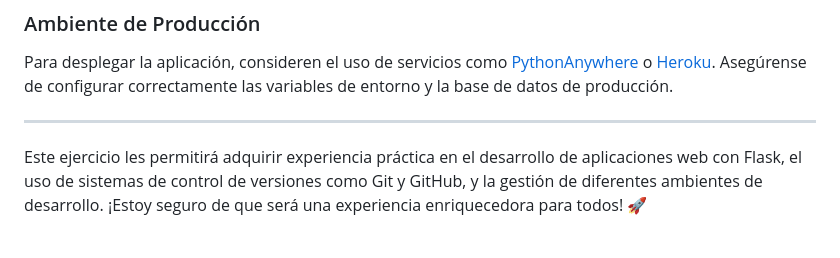
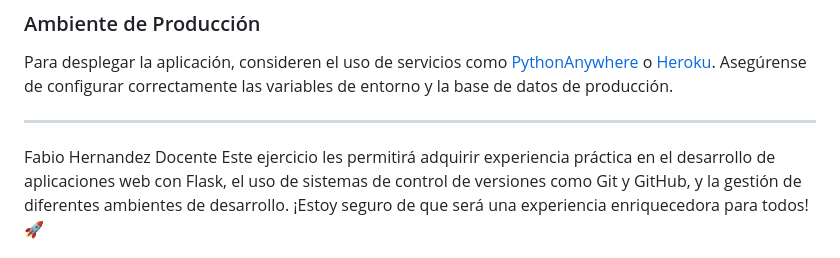
Before and after one commit to UnisalleFabio/demoingSofware2025I, a Markdown page: README.md, the part around the change. GitHub-like rendering.

```diff
--- a/README.md
+++ b/README.md
@@ -391,7 +391,8 @@ Configuren una base de datos de pruebas y utilicen herramientas como `pytest` pa
 Para desplegar la aplicación, consideren el uso de servicios como [PythonAnywhere](https://www.pythonanywhere.com/) o [Heroku](https://www.heroku.com/). Asegúrense de configurar correctamente las variables de entorno y la base de datos de producción.
 
 ---
-
+Fabio Hernandez
+Docente
 Este ejercicio les permitirá adquirir experiencia práctica en el desarrollo de aplicaciones web con Flask, el uso de sistemas de control de versiones como Git y GitHub, y la gestión de diferentes ambientes de desarrollo. ¡Estoy seguro de que será una experiencia enriquecedora para todos! 🚀
 
 **Fabio Andrés Hernández Rueda**
```
